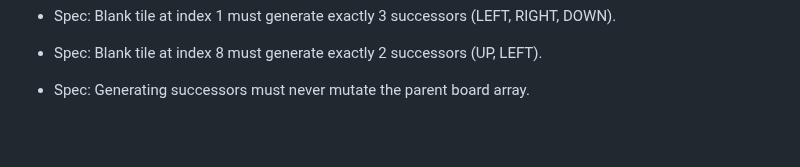
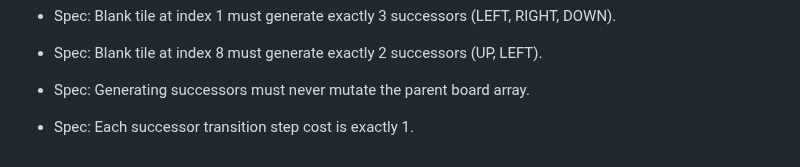
Before and after one commit to lakshyamehrotra28/AI-8Puzzle-Visualizer, a Markdown page: docs/testing.md, the part around the change. Drawn GitHub-style; blank space fills up the shorter version.

Commit message:
docs: document unit test specification for transition step cost

```diff
--- a/docs/testing.md
+++ b/docs/testing.md
@@ -171,3 +171,5 @@ All 64 tests execute in under 200 milliseconds and require zero external depende
 - Spec: Blank tile at index 8 must generate exactly 2 successors (UP, LEFT).
 
 - Spec: Generating successors must never mutate the parent board array.
+
+- Spec: Each successor transition step cost is exactly 1.
```
